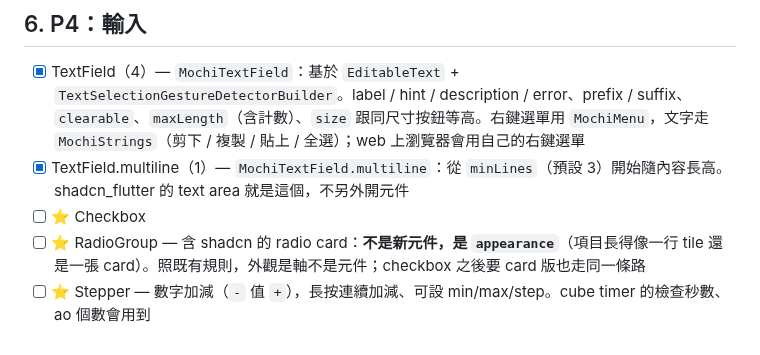
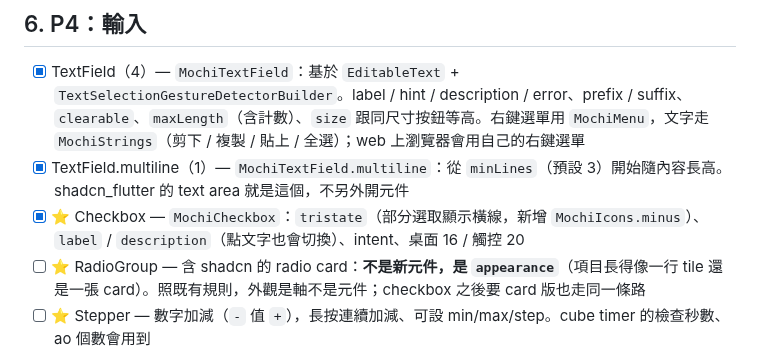
Before and after one commit to 901228/mochi_ui, a Markdown page: ROADMAP.md, the part around the change. GitHub-like rendering.

Commit message:
📝 docs: checkbox

```diff
--- a/ROADMAP.md
+++ b/ROADMAP.md
@@ -90,7 +90,7 @@
 
 - [x] TextField（4）— `MochiTextField`：基於 `EditableText` + `TextSelectionGestureDetectorBuilder`。label / hint / description / error、prefix / suffix、`clearable`、`maxLength`（含計數）、`size` 跟同尺寸按鈕等高。右鍵選單用 `MochiMenu`，文字走 `MochiStrings`（剪下 / 複製 / 貼上 / 全選）；web 上瀏覽器會用自己的右鍵選單
 - [x] TextField.multiline（1）— `MochiTextField.multiline`：從 `minLines`（預設 3）開始隨內容長高。shadcn_flutter 的 text area 就是這個，不另外開元件
-- [ ] ⭐ Checkbox
+- [x] ⭐ Checkbox — `MochiCheckbox`：`tristate`（部分選取顯示橫線，新增 `MochiIcons.minus`）、`label` / `description`（點文字也會切換）、intent、桌面 16 / 觸控 20
 - [ ] ⭐ RadioGroup — 含 shadcn 的 radio card：**不是新元件，是 `appearance`**（項目長得像一行 tile 還是一張 card）。照既有規則，外觀是軸不是元件；checkbox 之後要 card 版也走同一條路
 - [ ] ⭐ Stepper — 數字加減（`-` 值 `+`），長按連續加減、可設 min/max/step。cube timer 的檢查秒數、ao 個數會用到
 - [ ] ⭐ Select — 設定頁「Alert type」目前是 disabled tile，看起來需要下拉選單。要含 **multi select**（多選時用 badge 顯示已選項目）
```
Also changed, not shown: CLAUDE.md (+1 -1 lines).
